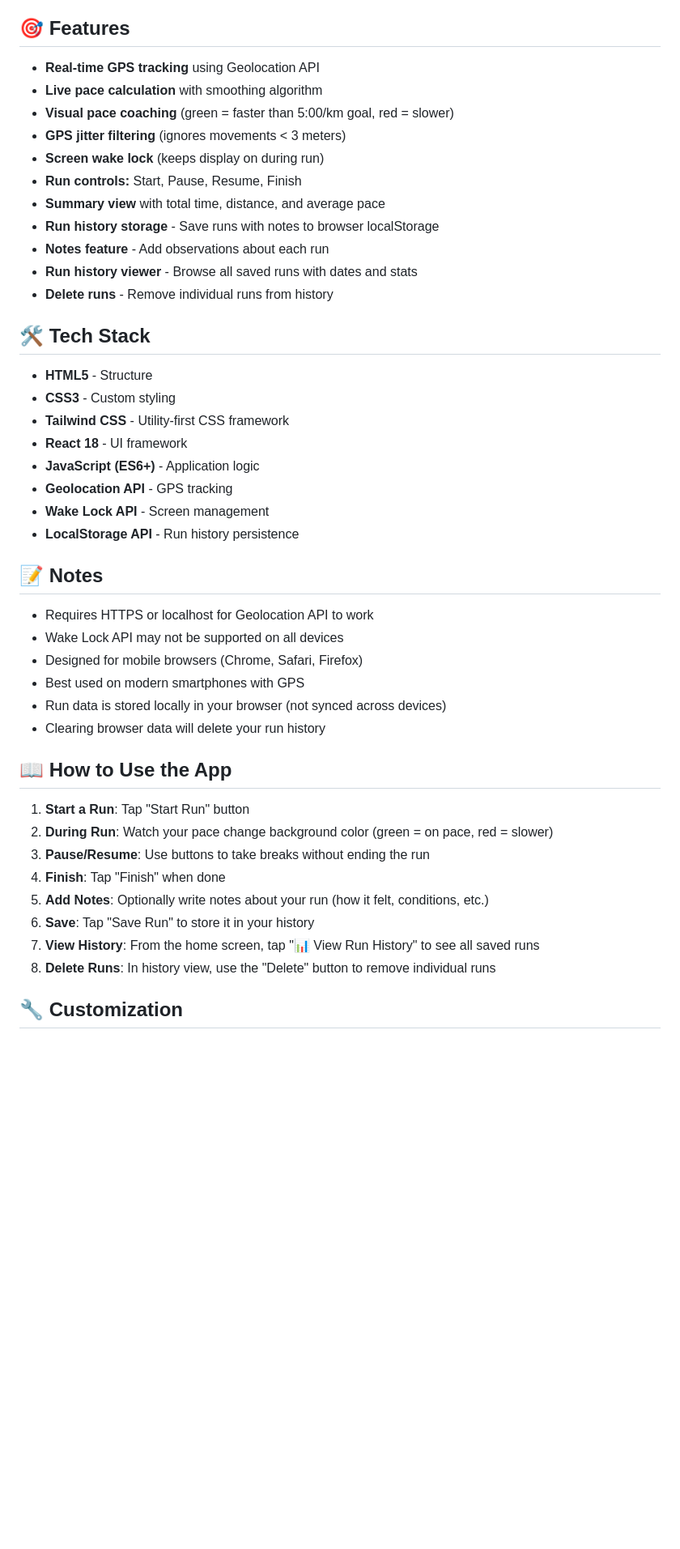
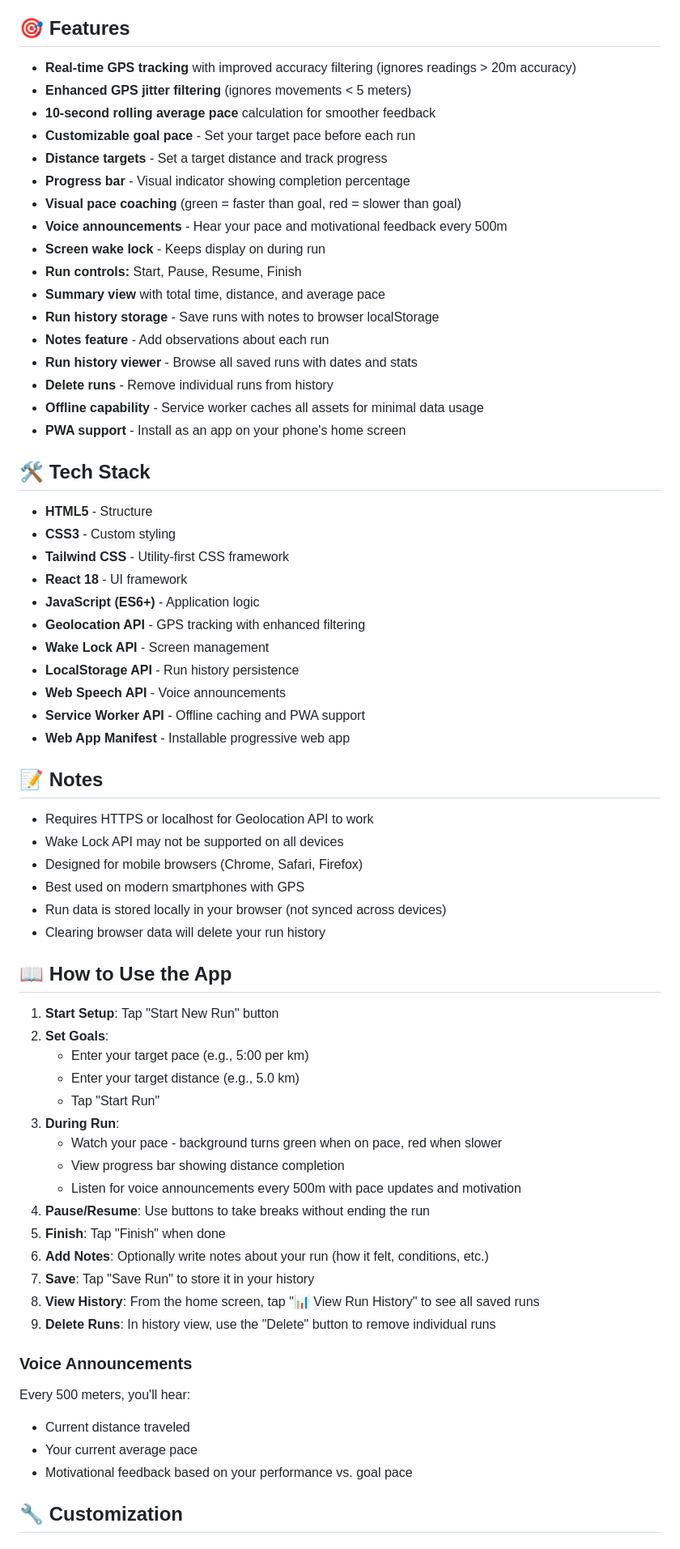
Before and after one commit to hyphon-craft/runner-tracker, a Markdown page: README.md, the part around one of its changes. Shown at 81% size. Rendered like a GitHub page; blank space fills up the shorter version.

```diff
--- a/README.md
+++ b/README.md
@@ -80,17 +80,23 @@ To test on your phone:
 
 ## 🎯 Features
 
-- **Real-time GPS tracking** using Geolocation API
-- **Live pace calculation** with smoothing algorithm
-- **Visual pace coaching** (green = faster than 5:00/km goal, red = slower)
-- **GPS jitter filtering** (ignores movements < 3 meters)
-- **Screen wake lock** (keeps display on during run)
+- **Real-time GPS tracking** with improved accuracy filtering (ignores readings > 20m accuracy)
+- **Enhanced GPS jitter filtering** (ignores movements < 5 meters)
+- **10-second rolling average pace** calculation for smoother feedback
+- **Customizable goal pace** - Set your target pace before each run
+- **Distance targets** - Set a target distance and track progress
+- **Progress bar** - Visual indicator showing completion percentage
+- **Visual pace coaching** (green = faster than goal, red = slower than goal)
+- **Voice announcements** - Hear your pace and motivational feedback every 500m
+- **Screen wake lock** - Keeps display on during run
 - **Run controls:** Start, Pause, Resume, Finish
 - **Summary view** with total time, distance, and average pace
 - **Run history storage** - Save runs with notes to browser localStorage
 - **Notes feature** - Add observations about each run
 - **Run history viewer** - Browse all saved runs with dates and stats
 - **Delete runs** - Remove individual runs from history
+- **Offline capability** - Service worker caches all assets for minimal data usage
+- **PWA support** - Install as an app on your phone's home screen
 
 ## 🛠️ Tech Stack
 
@@ -99,9 +105,12 @@ To test on your phone:
 - **Tailwind CSS** - Utility-first CSS framework
 - **React 18** - UI framework
 - **JavaScript (ES6+)** - Application logic
-- **Geolocation API** - GPS tracking
+- **Geolocation API** - GPS tracking with enhanced filtering
 - **Wake Lock API** - Screen management
 - **LocalStorage API** - Run history persistence
+- **Web Speech API** - Voice announcements
+- **Service Worker API** - Offline caching and PWA support
+- **Web App Manifest** - Installable progressive web app
 
 ## 📝 Notes
 
@@ -114,14 +123,27 @@ To test on your phone:
 
 ## 📖 How to Use the App
 
-1. **Start a Run**: Tap "Start Run" button
-2. **During Run**: Watch your pace change background color (green = on pace, red = slower)
-3. **Pause/Resume**: Use buttons to take breaks without ending the run
-4. **Finish**: Tap "Finish" when done
-5. **Add Notes**: Optionally write notes about your run (how it felt, conditions, etc.)
-6. **Save**: Tap "Save Run" to store it in your history
-7. **View History**: From the home screen, tap "📊 View Run History" to see all saved runs
-8. **Delete Runs**: In history view, use the "Delete" button to remove individual runs
+1. **Start Setup**: Tap "Start New Run" button
+2. **Set Goals**:
+   - Enter your target pace (e.g., 5:00 per km)
+   - Enter your target distance (e.g., 5.0 km)
+   - Tap "Start Run"
+3. **During Run**:
+   - Watch your pace - background turns green when on pace, red when slower
+   - View progress bar showing distance completion
+   - Listen for voice announcements every 500m with pace updates and motivation
+4. **Pause/Resume**: Use buttons to take breaks without ending the run
+5. **Finish**: Tap "Finish" when done
+6. **Add Notes**: Optionally write notes about your run (how it felt, conditions, etc.)
+7. **Save**: Tap "Save Run" to store it in your history
+8. **View History**: From the home screen, tap "📊 View Run History" to see all saved runs
+9. **Delete Runs**: In history view, use the "Delete" button to remove individual runs
+
+### Voice Announcements
+Every 500 meters, you'll hear:
+- Current distance traveled
+- Your current average pace
+- Motivational feedback based on your performance vs. goal pace
 
 ## 🔧 Customization
 
```
Also changed, not shown: other parts of README.md (+28 -5 lines).
